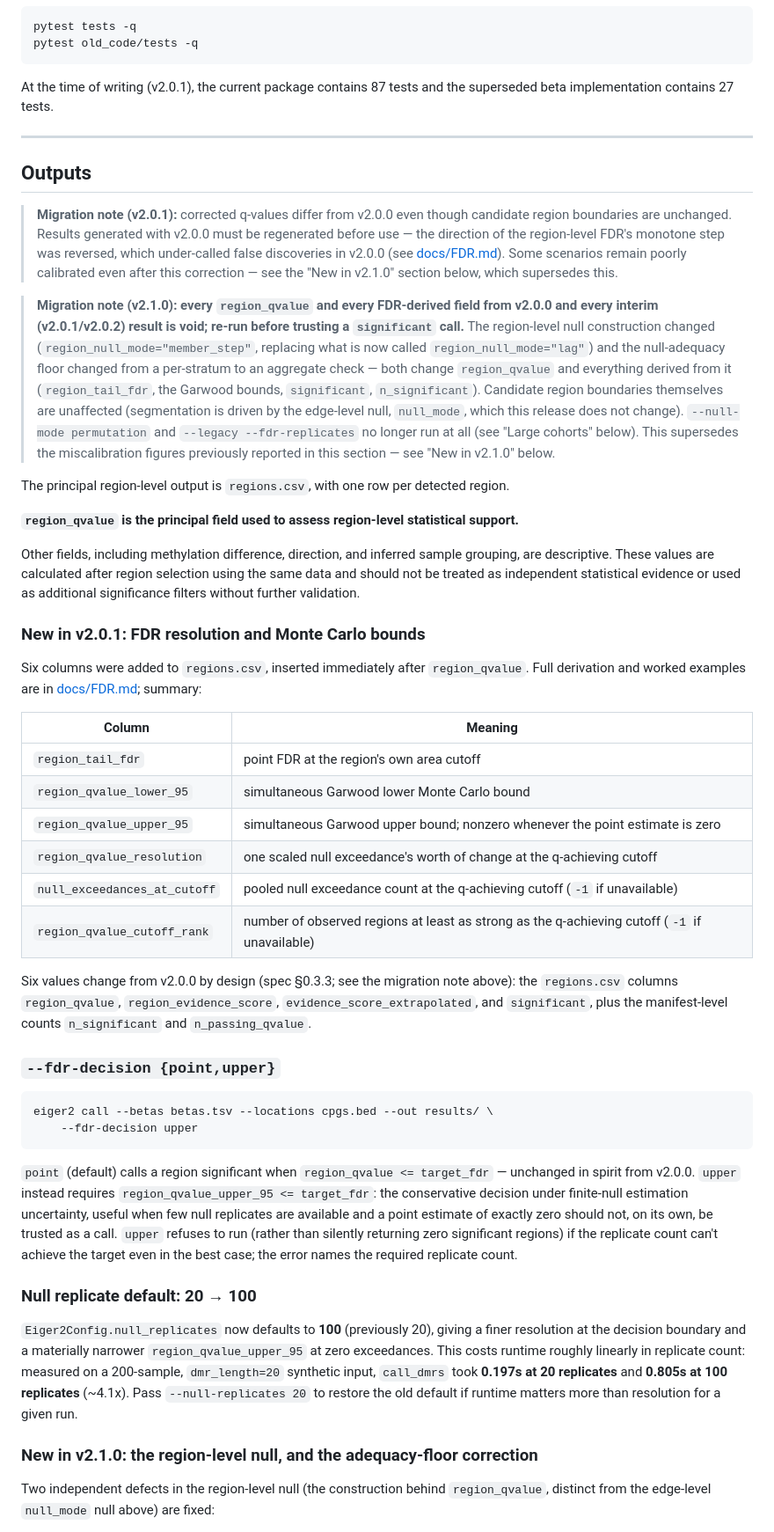
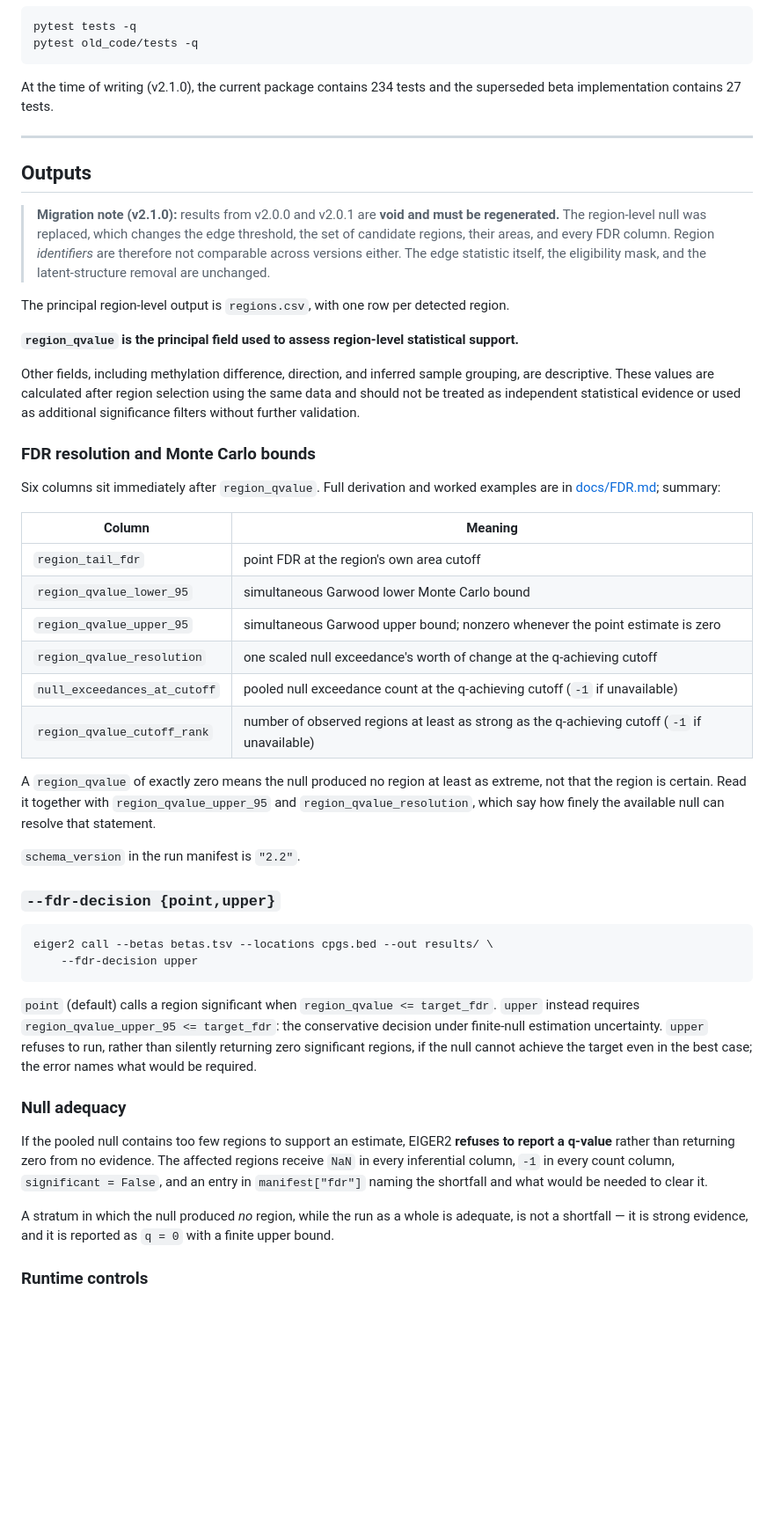
Before and after one commit to tobymilnec/EIGER, a Markdown page: README.md, the part around one of its changes. Shown at 88% size. Rendered like a GitHub page; blank space fills up the shorter version.

````diff
--- a/README.md
+++ b/README.md
@@ -202,31 +173,13 @@ pytest tests -q
 pytest old_code/tests -q
 ```
 
-At the time of writing (v2.0.1), the current package contains 87 tests and the superseded beta implementation contains 27 tests.
+At the time of writing (v2.1.0), the current package contains 234 tests and the superseded beta implementation contains 27 tests.
 
 ---
 
 ## Outputs
 
-> **Migration note (v2.0.1):** corrected q-values differ from v2.0.0 even though
-> candidate region boundaries are unchanged. Results generated with v2.0.0 must be
-> regenerated before use — the direction of the region-level FDR's monotone step was
-> reversed, which under-called false discoveries in v2.0.0 (see
-> [docs/FDR.md](docs/FDR.md)). Some scenarios remain poorly calibrated even after this
-> correction — see the "New in v2.1.0" section below, which supersedes this.
-
-> **Migration note (v2.1.0): every `region_qvalue` and every FDR-derived field from
-> v2.0.0 and every interim (v2.0.1/v2.0.2) result is void; re-run before trusting a
-> `significant` call.** The region-level null construction changed
-> (`region_null_mode="member_step"`, replacing what is now called
-> `region_null_mode="lag"`) and the null-adequacy floor changed from a per-stratum to
-> an aggregate check — both change `region_qvalue` and everything derived from it
-> (`region_tail_fdr`, the Garwood bounds, `significant`, `n_significant`). Candidate
-> region boundaries themselves are unaffected (segmentation is driven by the
-> edge-level null, `null_mode`, which this release does not change). `--null-mode
-> permutation` and `--legacy --fdr-replicates` no longer run at all (see "Large
-> cohorts" below). This supersedes the miscalibration figures previously reported in
-> this section — see "New in v2.1.0" below.
+> **Migration note (v2.1.0):** results from v2.0.0 and v2.0.1 are **void and must be regenerated.** The region-level null was replaced, which changes the edge threshold, the set of candidate regions, their areas, and every FDR column. Region *identifiers* are therefore not comparable across versions either. The edge statistic itself, the eligibility mask, and the latent-structure removal are unchanged.
 
 The principal region-level output is `regions.csv`, with one row per detected region.
 
@@ -234,10 +187,9 @@ The principal region-level output is `regions.csv`, with one row per detected re
 
 Other fields, including methylation difference, direction, and inferred sample grouping, are descriptive. These values are calculated after region selection using the same data and should not be treated as independent statistical evidence or used as additional significance filters without further validation.
 
-### New in v2.0.1: FDR resolution and Monte Carlo bounds
+### FDR resolution and Monte Carlo bounds
 
-Six columns were added to `regions.csv`, inserted immediately after `region_qvalue`.
-Full derivation and worked examples are in [docs/FDR.md](docs/FDR.md); summary:
+Six columns sit immediately after `region_qvalue`. Full derivation and worked examples are in [docs/FDR.md](docs/FDR.md); summary:
 
 | Column | Meaning |
 |---|---|
@@ -248,10 +200,9 @@ Full derivation and worked examples are in [docs/FDR.md](docs/FDR.md); summary:
 | `null_exceedances_at_cutoff` | pooled null exceedance count at the q-achieving cutoff (`-1` if unavailable) |
 | `region_qvalue_cutoff_rank` | number of observed regions at least as strong as the q-achieving cutoff (`-1` if unavailable) |
 
-Six values change from v2.0.0 by design (spec §0.3.3; see the migration note above):
-the `regions.csv` columns `region_qvalue`, `region_evidence_score`,
-`evidence_score_extrapolated`, and `significant`, plus the manifest-level counts
-`n_significant` and `n_passing_qvalue`.
+A `region_qvalue` of exactly zero means the null produced no region at least as extreme, not that the region is certain. Read it together with `region_qvalue_upper_95` and `region_qvalue_resolution`, which say how finely the available null can resolve that statement.
+
+`schema_version` in the run manifest is `"2.2"`.
 
 ### `--fdr-decision {point,upper}`
 
@@ -260,26 +211,13 @@ eiger2 call --betas betas.tsv --locations cpgs.bed --out results/ \
     --fdr-decision upper
 ```
 
-`point` (default) calls a region significant when `region_qvalue <= target_fdr` —
-unchanged in spirit from v2.0.0. `upper` instead requires
-`region_qvalue_upper_95 <= target_fdr`: the conservative decision under finite-null
-estimation uncertainty, useful when few null replicates are available and a point
-estimate of exactly zero should not, on its own, be trusted as a call. `upper` refuses
-to run (rather than silently returning zero significant regions) if the replicate
-count can't achieve the target even in the best case; the error names the required
-replicate count.
+`point` (default) calls a region significant when `region_qvalue <= target_fdr`. `upper` instead requires `region_qvalue_upper_95 <= target_fdr`: the conservative decision under finite-null estimation uncertainty. `upper` refuses to run, rather than silently returning zero significant regions, if the null cannot achieve the target even in the best case; the error names what would be required.
 
-### Null replicate default: 20 → 100
+### Null adequacy
 
-`Eiger2Config.null_replicates` now defaults to **100** (previously 20), giving a finer
-resolution at the decision boundary and a materially narrower `region_qvalue_upper_95`
-at zero exceedances. This costs runtime roughly linearly in replicate count: measured
-on a 200-sample, `dmr_length=20` synthetic input, `call_dmrs` took **0.197s at 20
-replicates** and **0.805s at 100 replicates** (~4.1x). Pass `--null-replicates 20` to
-restore the old default if runtime matters more than resolution for a given run.
+If the pooled null contains too few regions to support an estimate, EIGER2 **refuses to report a q-value** rather than returning zero from no evidence. The affected regions receive `NaN` in every inferential column, `-1` in every count column, `significant = False`, and an entry in `manifest["fdr"]` naming the shortfall and what would be needed to clear it.
 
-### New in v2.1.0: the region-level null, and the adequacy-floor correction
+A stratum in which the null produced *no* region, while the run as a whole is adequate, is not a shortfall — it is strong evidence, and it is reported as `q = 0` with a finite upper bound.
 
-Two independent defects in the region-level null (the construction behind
-`region_qvalue`, distinct from the edge-level `null_mode` null above) are fixed:
+### Runtime controls
 
````
Also changed, not shown: other parts of README.md (+49 -119 lines).
